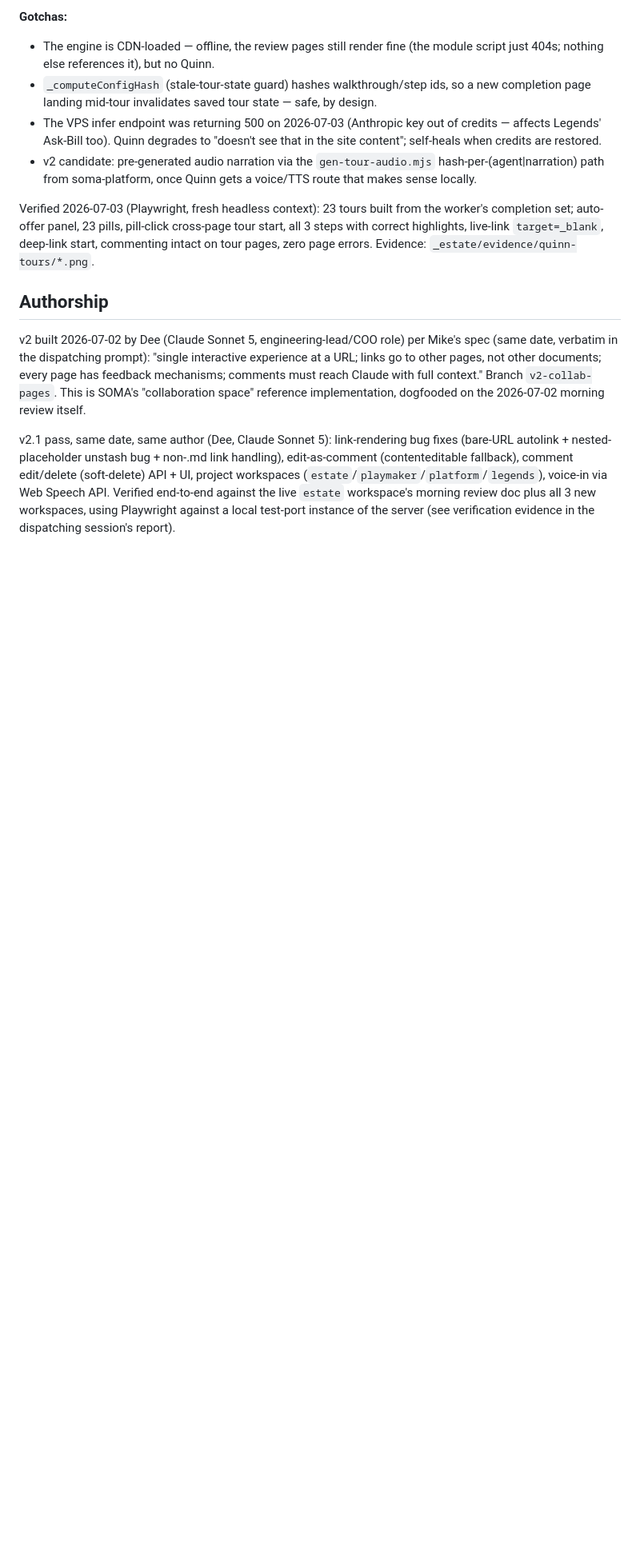
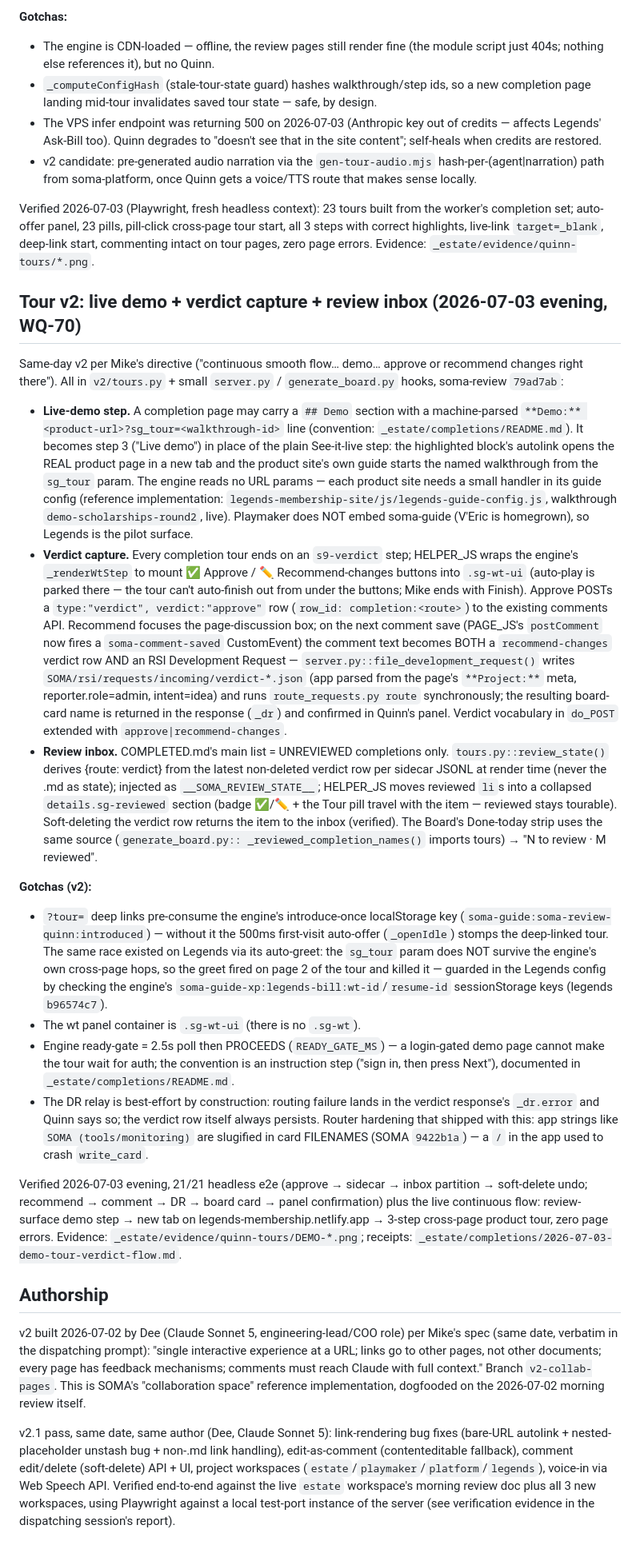
Before and after one commit to eldrgeek/soma-review, a Markdown page: CLAUDE.md, the part around the change. Shown at 80% size. Drawn GitHub-style; blank space fills up the shorter version.

Commit message:
docs: tour v2 section — demo step, verdict capture, review inbox, gotchas
Co-Authored-By: Claude Fable 5 <noreply@anthropic.com>

```diff
--- a/CLAUDE.md
+++ b/CLAUDE.md
@@ -546,6 +546,75 @@ tour start, all 3 steps with correct highlights, live-link `target=_blank`,
 deep-link start, commenting intact on tour pages, zero page errors. Evidence:
 `_estate/evidence/quinn-tours/*.png`.
 
+## Tour v2: live demo + verdict capture + review inbox (2026-07-03 evening, WQ-70)
+
+Same-day v2 per Mike's directive ("continuous smooth flow… demo… approve or
+recommend changes right there"). All in `v2/tours.py` + small `server.py` /
+`generate_board.py` hooks, soma-review `79ad7ab`:
+
+- **Live-demo step.** A completion page may carry a `## Demo` section with a
+  machine-parsed `**Demo:** <product-url>?sg_tour=<walkthrough-id>` line
+  (convention: `_estate/completions/README.md`). It becomes step 3 ("Live
+  demo") in place of the plain See-it-live step: the highlighted block's
+  autolink opens the REAL product page in a new tab and the product site's
+  own guide starts the named walkthrough from the `sg_tour` param. The
+  engine reads no URL params — each product site needs a small handler in
+  its guide config (reference implementation:
+  `legends-membership-site/js/legends-guide-config.js`, walkthrough
+  `demo-scholarships-round2`, live). Playmaker does NOT embed soma-guide
+  (V'Eric is homegrown), so Legends is the pilot surface.
+- **Verdict capture.** Every completion tour ends on an `s9-verdict` step;
+  HELPER_JS wraps the engine's `_renderWtStep` to mount ✅ Approve /
+  ✏️ Recommend-changes buttons into `.sg-wt-ui` (auto-play is parked there —
+  the tour can't auto-finish out from under the buttons; Mike ends with
+  Finish). Approve POSTs a `type:"verdict", verdict:"approve"` row
+  (`row_id: completion:<route>`) to the existing comments API. Recommend
+  focuses the page-discussion box; on the next comment save (PAGE_JS's
+  `postComment` now fires a `soma-comment-saved` CustomEvent) the comment
+  text becomes BOTH a `recommend-changes` verdict row AND an RSI Development
+  Request — `server.py::file_development_request()` writes
+  `SOMA/rsi/requests/incoming/verdict-*.json` (app parsed from the page's
+  `**Project:**` meta, reporter.role=admin, intent=idea) and runs
+  `route_requests.py route` synchronously; the resulting board-card name is
+  returned in the response (`_dr`) and confirmed in Quinn's panel. Verdict
+  vocabulary in `do_POST` extended with `approve|recommend-changes`.
+- **Review inbox.** COMPLETED.md's main list = UNREVIEWED completions only.
+  `tours.py::review_state()` derives {route: verdict} from the latest
+  non-deleted verdict row per sidecar JSONL at render time (never the .md as
+  state); injected as `__SOMA_REVIEW_STATE__`; HELPER_JS moves reviewed
+  `li`s into a collapsed `details.sg-reviewed` section (badge ✅/✏️ + the
+  Tour pill travel with the item — reviewed stays tourable). Soft-deleting
+  the verdict row returns the item to the inbox (verified). The Board's
+  Done-today strip uses the same source (`generate_board.py::
+  _reviewed_completion_names()` imports tours) → "N to review · M reviewed".
+
+**Gotchas (v2):**
+- `?tour=` deep links pre-consume the engine's introduce-once localStorage
+  key (`soma-guide:soma-review-quinn:introduced`) — without it the 500ms
+  first-visit auto-offer (`_openIdle`) stomps the deep-linked tour. The same
+  race existed on Legends via its auto-greet: the `sg_tour` param does NOT
+  survive the engine's own cross-page hops, so the greet fired on page 2 of
+  the tour and killed it — guarded in the Legends config by checking the
+  engine's `soma-guide-xp:legends-bill:wt-id`/`resume-id` sessionStorage keys
+  (legends `b96574c7`).
+- The wt panel container is `.sg-wt-ui` (there is no `.sg-wt`).
+- Engine ready-gate = 2.5s poll then PROCEEDS (`READY_GATE_MS`) — a
+  login-gated demo page cannot make the tour wait for auth; the convention
+  is an instruction step ("sign in, then press Next"), documented in
+  `_estate/completions/README.md`.
+- The DR relay is best-effort by construction: routing failure lands in the
+  verdict response's `_dr.error` and Quinn says so; the verdict row itself
+  always persists. Router hardening that shipped with this: app strings
+  like `SOMA (tools/monitoring)` are slugified in card FILENAMES
+  (SOMA `9422b1a`) — a `/` in the app used to crash `write_card`.
+
+Verified 2026-07-03 evening, 21/21 headless e2e (approve → sidecar → inbox
+partition → soft-delete undo; recommend → comment → DR → board card →
+panel confirmation) plus the live continuous flow: review-surface demo step →
+new tab on legends-membership.netlify.app → 3-step cross-page product tour,
+zero page errors. Evidence: `_estate/evidence/quinn-tours/DEMO-*.png`;
+receipts: `_estate/completions/2026-07-03-demo-tour-verdict-flow.md`.
+
 ## Authorship
 
 v2 built 2026-07-02 by Dee (Claude Sonnet 5, engineering-lead/COO role) per Mike's spec
```
